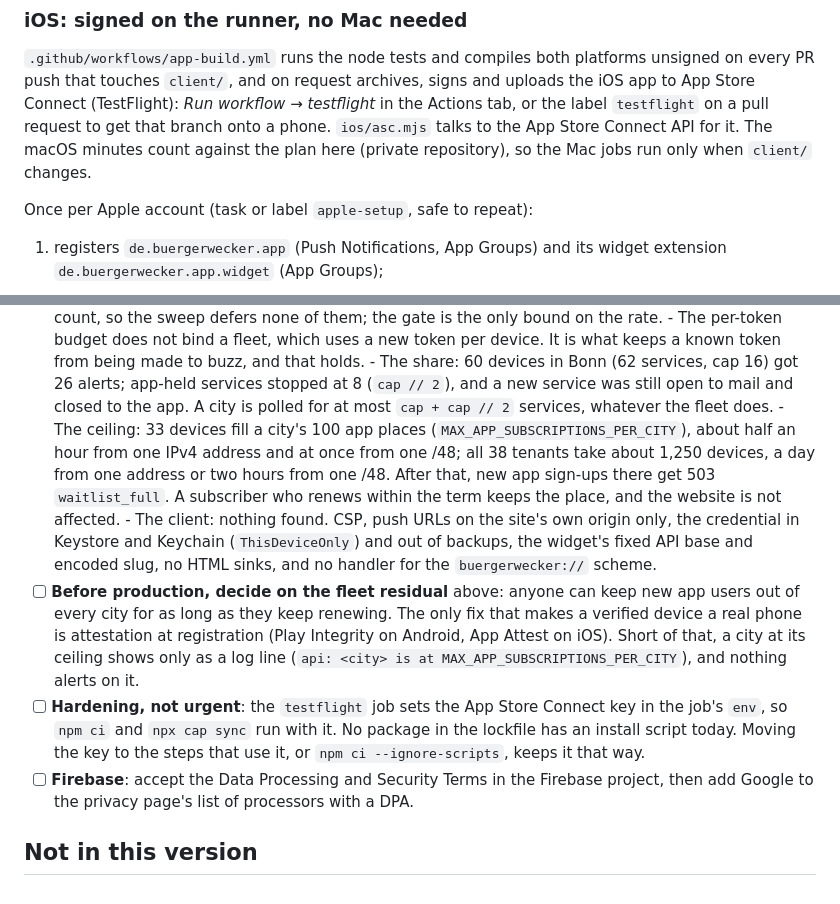
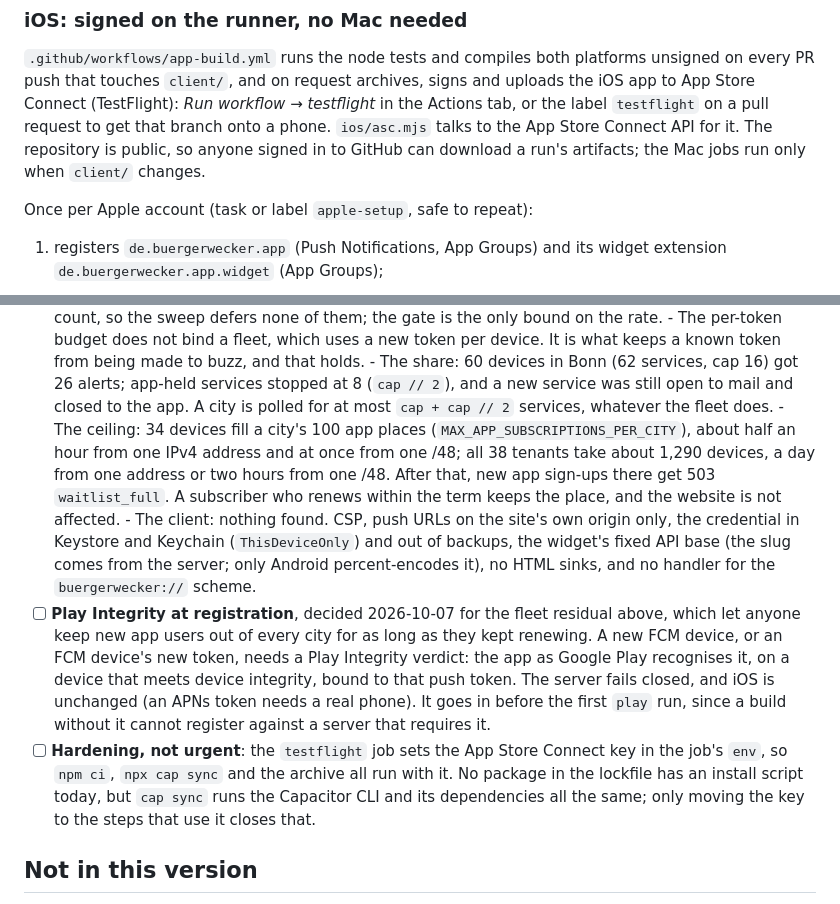
Before and after one commit to jakubwaller/buergerwecker, a Markdown page: client/README.md, 2 parts joined by grey strips. GitHub-like rendering.

Commit message:
client/README: review fixes, and attestation decided for the fleet residual
The iOS section no longer calls the repository private, the ceiling takes 34
devices (about 1,290 for every tenant), only Android percent-encodes the
widget's slug, and the CI note names step-scoped env as the only fix. The
fleet residual is decided: Play Integrity at registration, before the first
play run.

```diff
--- a/client/README.md
+++ b/client/README.md
@@ -162,8 +162,8 @@ letting `PushNotifications.register()` crash on an uninitialised FirebaseApp.
 every PR push that touches `client/`, and on request archives, signs and uploads the iOS app to
 App Store Connect (TestFlight): *Run workflow → testflight* in the Actions tab, or the label
 `testflight` on a pull request to get that branch onto a phone. `ios/asc.mjs` talks to the App
-Store Connect API for it. The macOS minutes count against the plan here (private repository),
-so the Mac jobs run only when `client/` changes.
+Store Connect API for it. The repository is public, so anyone signed in to GitHub can download a
+run's artifacts; the Mac jobs run only when `client/` changes.
 
 Once per Apple account (task or label `apple-setup`, safe to repeat):
 
@@ -411,25 +411,26 @@ token. Every review here assumes scripted, unlimited verified Android devices.
       - The share: 60 devices in Bonn (62 services, cap 16) got 26 alerts; app-held services
         stopped at 8 (`cap // 2`), and a new service was still open to mail and closed to the
         app. A city is polled for at most `cap + cap // 2` services, whatever the fleet does.
-      - The ceiling: 33 devices fill a city's 100 app places (`MAX_APP_SUBSCRIPTIONS_PER_CITY`),
+      - The ceiling: 34 devices fill a city's 100 app places (`MAX_APP_SUBSCRIPTIONS_PER_CITY`),
         about half an hour from one IPv4 address and at once from one /48; all 38 tenants take about
-        1,250 devices, a day from one address or two hours from one /48. After that, new app
+        1,290 devices, a day from one address or two hours from one /48. After that, new app
         sign-ups there get 503 `waitlist_full`. A subscriber who renews within the term keeps
         the place, and the website is not affected.
       - The client: nothing found. CSP, push URLs on the site's own origin only, the credential
         in Keystore and Keychain (`ThisDeviceOnly`) and out of backups, the widget's fixed API
-        base and encoded slug, no HTML sinks, and no handler for the `buergerwecker://` scheme.
-- [ ] **Before production, decide on the fleet residual** above: anyone can keep new app users
-      out of every city for as long as they keep renewing. The only fix that makes a verified
-      device a real phone is attestation at registration (Play Integrity on Android, App Attest
-      on iOS). Short of that, a city at its ceiling shows only as a log line (`api: <city> is
-      at MAX_APP_SUBSCRIPTIONS_PER_CITY`), and nothing alerts on it.
+        base (the slug comes from the server; only Android percent-encodes it), no HTML sinks,
+        and no handler for the `buergerwecker://` scheme.
+- [ ] **Play Integrity at registration**, decided 2026-10-07 for the fleet residual above, which
+      let anyone keep new app users out of every city for as long as they kept renewing. A new
+      FCM device, or an FCM device's new token, needs a Play Integrity verdict: the app as Google
+      Play recognises it, on a device that meets device integrity, bound to that push token. The
+      server fails closed, and iOS is unchanged (an APNs token needs a real phone). It goes in
+      before the first `play` run, since a build without it cannot register against a server
+      that requires it.
 - [ ] **Hardening, not urgent**: the `testflight` job sets the App Store Connect key in the job's
-      `env`, so `npm ci` and `npx cap sync` run with it. No package in the lockfile has an
-      install script today. Moving the key to the steps that use it, or `npm ci --ignore-scripts`,
-      keeps it that way.
-- [ ] **Firebase**: accept the Data Processing and Security Terms in the Firebase project, then
-      add Google to the privacy page's list of processors with a DPA.
+      `env`, so `npm ci`, `npx cap sync` and the archive all run with it. No package in the
+      lockfile has an install script today, but `cap sync` runs the Capacitor CLI and its
+      dependencies all the same; only moving the key to the steps that use it closes that.
 
 ## Not in this version
 
```
